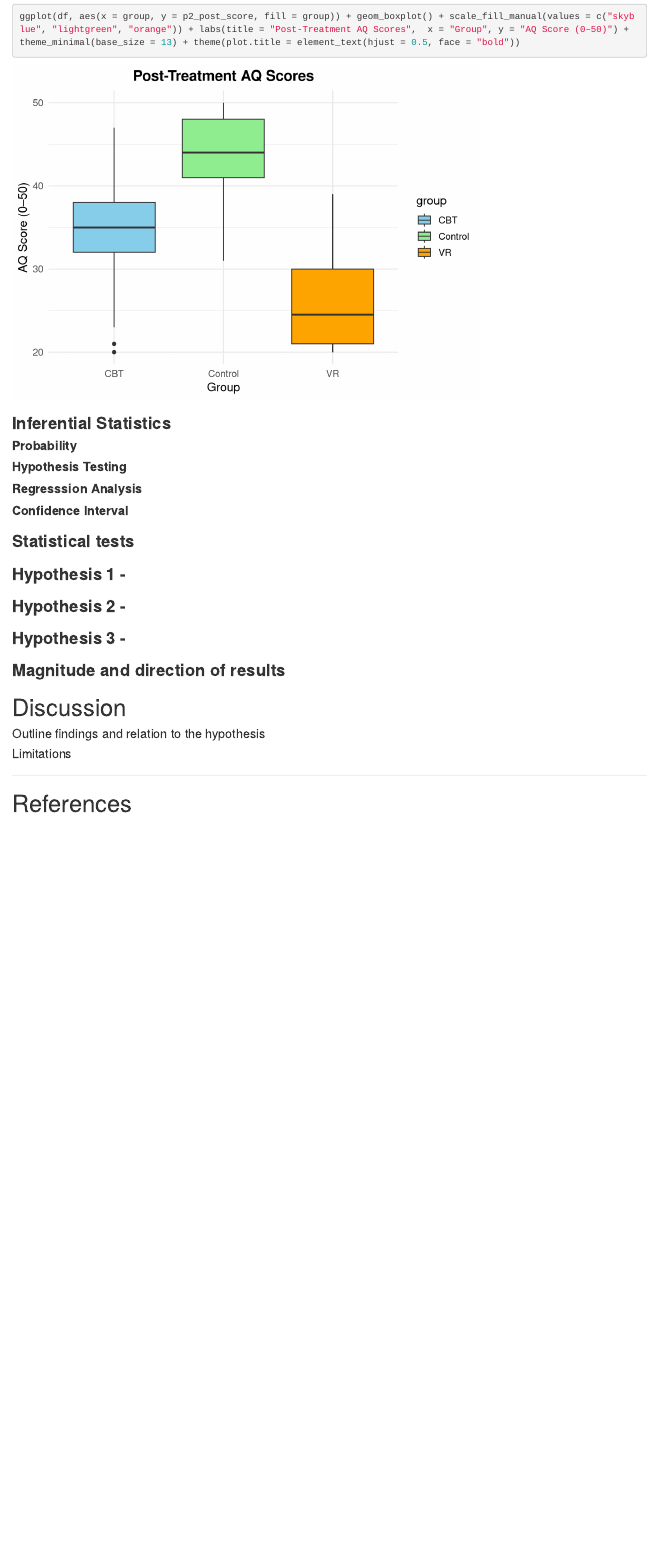
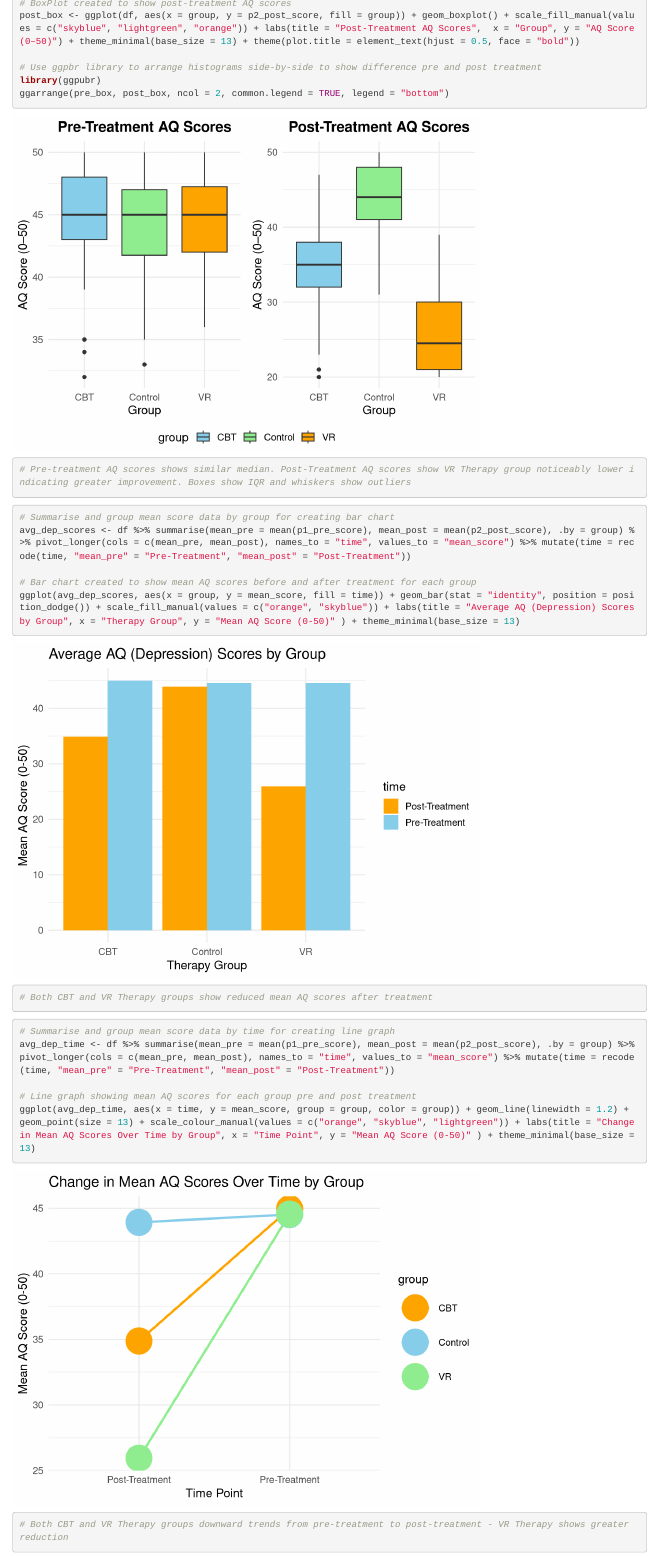
Before and after one commit to bflahertyXR/2025_DAIE_ICA_BF_JS, an R Markdown document (CA2_DA_Notebook.Rmd): the page in a window 1100 px wide, from 3530 px down before the commit and from 3460 px down after it. Rendered offline with R 4.5, knitr and Pandoc, with nearby package versions; common packages that the code uses without loading them are loaded.

Commit message:
Added Histogram and Scatterplot and changed box plot to show side-by-side view of pre and post treatment AQ scores

````diff
--- a/CA2_DA_Notebook.Rmd
+++ b/CA2_DA_Notebook.Rmd
@@ -89,0 +96,8 @@ ggplot(df, aes(x = group, y = p1_pre_score, fill = group)) + geom_boxplot() + sc
+# BoxPlot created to show post-treatment AQ scores
+post_box <- ggplot(df, aes(x = group, y = p2_post_score, fill = group)) + geom_boxplot() + scale_fill_manual(values = c("skyblue", "lightgreen", "orange")) + labs(title = "Post-Treatment AQ Scores",  x = "Group", y = "AQ Score (0–50)") + theme_minimal(base_size = 13) + theme(plot.title = element_text(hjust = 0.5, face = "bold"))
+
+# Use ggpbr library to arrange histograms side-by-side to show difference pre and post treatment
+library(ggpubr)
+ggarrange(pre_box, post_box, ncol = 2, common.legend = TRUE, legend = "bottom")
+
+# Pre-treatment AQ scores shows similar median. Post-Treatment AQ scores show VR Therapy group noticeably lower indicating greater improvement. Boxes show IQR and whiskers show outliers
@@ -93 +107,18 @@ ggplot(df, aes(x = group, y = p1_pre_score, fill = group)) + geom_boxplot() + sc
-ggplot(df, aes(x = group, y = p2_post_score, fill = group)) + geom_boxplot() + scale_fill_manual(values = c("skyblue", "lightgreen", "orange")) + labs(title = "Post-Treatment AQ Scores",  x = "Group", y = "AQ Score (0–50)") + theme_minimal(base_size = 13) + theme(plot.title = element_text(hjust = 0.5, face = "bold"))
+```{r bar chart, message=FALSE, warning=FALSE}
+# Summarise and group mean score data by group for creating bar chart
+avg_dep_scores <- df %>% summarise(mean_pre = mean(p1_pre_score), mean_post = mean(p2_post_score), .by = group) %>% pivot_longer(cols = c(mean_pre, mean_post), names_to = "time", values_to = "mean_score") %>% mutate(time = recode(time, "mean_pre" = "Pre-Treatment", "mean_post" = "Post-Treatment"))
+
+# Bar chart created to show mean AQ scores before and after treatment for each group
+ggplot(avg_dep_scores, aes(x = group, y = mean_score, fill = time)) + geom_bar(stat = "identity", position = position_dodge()) + scale_fill_manual(values = c("orange", "skyblue")) + labs(title = "Average AQ (Depression) Scores by Group", x = "Therapy Group", y = "Mean AQ Score (0-50)" ) + theme_minimal(base_size = 13)
+
+# Both CBT and VR Therapy groups show reduced mean AQ scores after treatment
+```
+
+```{r line-graph, message=FALSE, warning=FALSE}
+# Summarise and group mean score data by time for creating line graph
+avg_dep_time <- df %>% summarise(mean_pre = mean(p1_pre_score), mean_post = mean(p2_post_score), .by = group) %>% pivot_longer(cols = c(mean_pre, mean_post), names_to = "time", values_to = "mean_score") %>% mutate(time = recode(time, "mean_pre" = "Pre-Treatment", "mean_post" = "Post-Treatment"))
+
+# Line graph showing mean AQ scores for each group pre and post treatment
+ggplot(avg_dep_time, aes(x = time, y = mean_score, group = group, color = group)) + geom_line(linewidth = 1.2) + geom_point(size = 13) + scale_colour_manual(values = c("orange", "skyblue", "lightgreen")) + labs(title = "Change in Mean AQ Scores Over Time by Group", x = "Time Point", y = "Mean AQ Score (0-50)" ) + theme_minimal(base_size = 13)
+
+# Both CBT and VR Therapy groups downward trends from pre-treatment to post-treatment - VR Therapy shows greater reduction
@@ -119,7 +175,7 @@ ggplot(df, aes(x = group, y = p2_post_score, fill = group)) + geom_boxplot() + s
 
 # Discussion
 
-#### Outline findings and relation to the hypothesis
+### Outline findings and relation to the hypothesis
 
 #### Limitations
 
````
Also changed, not shown: CA2_DA_Notebook.nb.html, CA2_DA_Notebook.Rmd (41 more changed lines).
